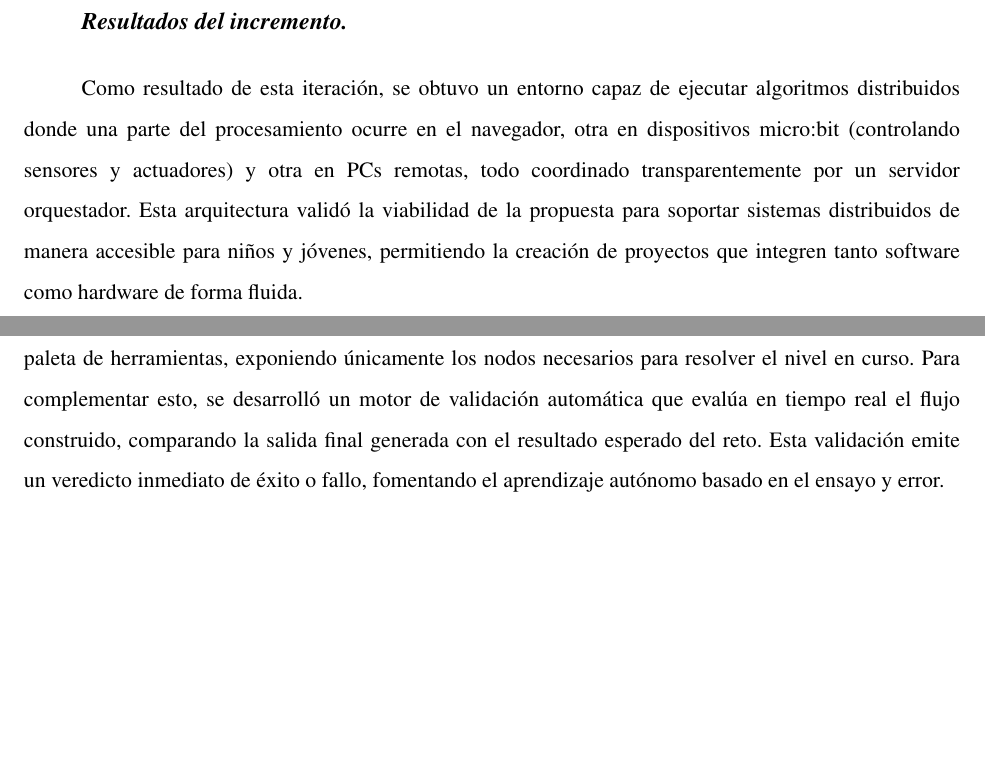
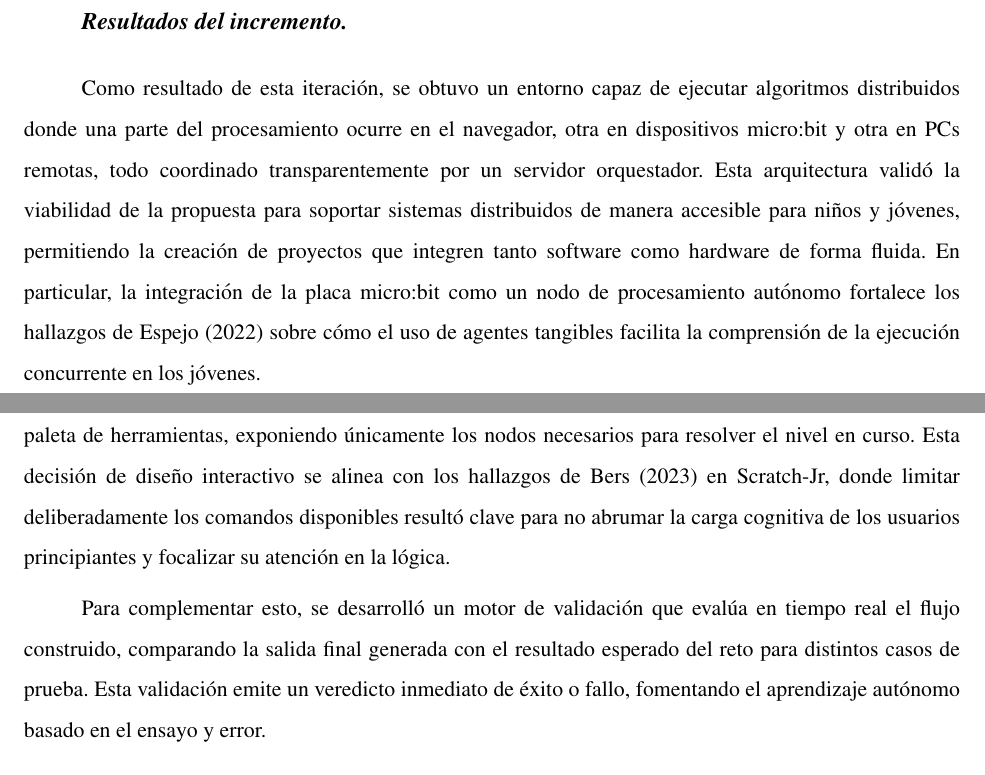
Before and after one commit to gabrielmj23/informe-trabajo-de-grado, a LaTeX document (main/GraffeRoberth MendezGabriel TG.tex, which reads main/content/chapter.4/1.3.implementation.tex): two parts of pages 53 and 57 of 88, joined at a grey line, cut so that both start at the same text, the shorter picture padded with empty space. Compiled offline with pdfLaTeX.

Commit message:
Mejorar la descripción de los resultados del incremento y ajustar el enfoque del diseño interactivo para optimizar la carga cognitiva en los usuarios.

```diff
--- a/main/content/chapter.4/1.3.implementation.tex
+++ b/main/content/chapter.4/1.3.implementation.tex
@@ -132,7 +132,7 @@ Para evitar bucles infinitos y garantizar la estabilidad del sistema, el control
 
 \usubsubsection{Resultados del incremento}
 
-Como resultado de esta iteración, se obtuvo un entorno capaz de ejecutar algoritmos distribuidos donde una parte del procesamiento ocurre en el navegador, otra en dispositivos micro:bit (controlando sensores y actuadores) y otra en PCs remotas, todo coordinado transparentemente por un servidor orquestador. Esta arquitectura validó la viabilidad de la propuesta para soportar sistemas distribuidos de manera accesible para niños y jóvenes, permitiendo la creación de proyectos que integren tanto software como hardware de forma fluida.
+Como resultado de esta iteración, se obtuvo un entorno capaz de ejecutar algoritmos distribuidos donde una parte del procesamiento ocurre en el navegador, otra en dispositivos micro:bit y otra en PCs remotas, todo coordinado transparentemente por un servidor orquestador. Esta arquitectura validó la viabilidad de la propuesta para soportar sistemas distribuidos de manera accesible para niños y jóvenes, permitiendo la creación de proyectos que integren tanto software como hardware de forma fluida. En particular, la integración de la placa micro:bit como un nodo de procesamiento autónomo fortalece los hallazgos de \citeA{espejo2022} sobre cómo el uso de agentes tangibles facilita la comprensión de la ejecución concurrente en los jóvenes.
 
 No obstante, la evaluación crítica de estos resultados a través de la construcción de casos de prueba arrojó dos hallazgos significativos que evidenciaron oportunidades de mejora frente a los objetivos pedagógicos y funcionales del proyecto.
 
@@ -170,7 +170,9 @@ El diseño de este módulo se fundamentó en principios de gamificación y psico
 
 Para asegurar la efectividad de los retos, los usuarios se clasificaron según los grupos definidos por Piaget en su teoría del desarrollo cognitivo. El grupo de 8 a 11 años, ubicado en la etapa de Operaciones Concretas, comprende la causalidad pero presenta dificultades ante conceptos puramente abstractos. Por tanto, sus desafíos emplean metáforas visuales manipulables donde la relación entrada-salida es fácilmente observable. En contraste, los jóvenes de 12 a 16 años, en la etapa de Operaciones Formales, poseen un razonamiento abstracto e hipotético-deductivo. En consecuencia, sus retos prescinden de las metáforas directas para introducir lógica compleja y estructuras de datos abstractas, requiriendo planificación algorítmica y manejo concurrente de variables.
 
-Adicionalmente, para evitar la sobrecarga cognitiva en ambos grupos, el módulo implementa el principio de andamiaje. A diferencia del modo de creación libre, el entorno restringe dinámicamente la paleta de herramientas, exponiendo únicamente los nodos necesarios para resolver el nivel en curso. Para complementar esto, se desarrolló un motor de validación automática que evalúa en tiempo real el flujo construido, comparando la salida final generada con el resultado esperado del reto. Esta validación emite un veredicto inmediato de éxito o fallo, fomentando el aprendizaje autónomo basado en el ensayo y error.
+Adicionalmente, para evitar la sobrecarga cognitiva en ambos grupos, el módulo implementa el principio de andamiaje. A diferencia del modo de creación libre, el entorno restringe dinámicamente la paleta de herramientas, exponiendo únicamente los nodos necesarios para resolver el nivel en curso. Esta decisión de diseño interactivo se alinea con los hallazgos de \citeA{bers2023} en Scratch-Jr, donde limitar deliberadamente los comandos disponibles resultó clave para no abrumar la carga cognitiva de los usuarios principiantes y focalizar su atención en la lógica.
+
+Para complementar esto, se desarrolló un motor de validación que evalúa en tiempo real el flujo construido, comparando la salida final generada con el resultado esperado del reto para distintos casos de prueba. Esta validación emite un veredicto inmediato de éxito o fallo, fomentando el aprendizaje autónomo basado en el ensayo y error.
 
 \usubsubsection{Formulación de los desafíos}
 
```
Also changed, not shown: main/content/chapter.4/1.3.implementation.tex (2 more changed lines).
